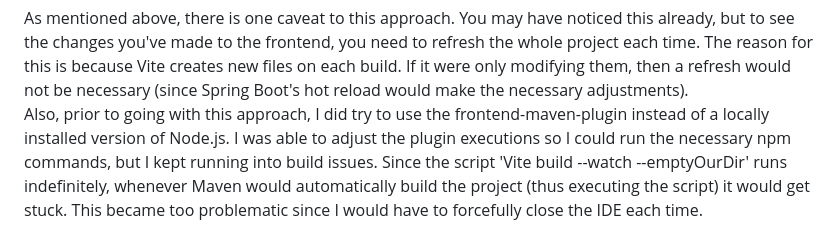
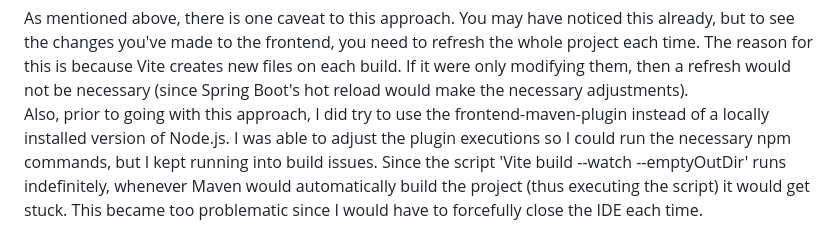
Before and after one commit to seanpolid/spring-react-vite-template, a Markdown page: README.md, the part around the change. Drawn GitHub-style.

```diff
--- a/README.md
+++ b/README.md
@@ -97,4 +97,4 @@ If you go into a browser and check the same path from before, you should see our
 
 <h2>Important Notes</h2>
 As mentioned above, there is one caveat to this approach. You may have noticed this already, but to see the changes you've made to the frontend, you need to refresh the whole project each time. The reason for this is because Vite creates new files on each build. If it were only modifying them, then a refresh would not be necessary (since Spring Boot's hot reload would make the necessary adjustments).
-<br/>Also, prior to going with this approach, I did try to use the frontend-maven-plugin instead of a locally installed version of Node.js. I was able to adjust the plugin executions so I could run the necessary npm commands, but I kept running into build issues. Since the script 'Vite build --watch --emptyOurDir' runs indefinitely, whenever Maven would automatically build the project (thus executing the script) it would get stuck. This became too problematic since I would have to forcefully close the IDE each time.
+<br/>Also, prior to going with this approach, I did try to use the frontend-maven-plugin instead of a locally installed version of Node.js. I was able to adjust the plugin executions so I could run the necessary npm commands, but I kept running into build issues. Since the script 'Vite build --watch --emptyOutDir' runs indefinitely, whenever Maven would automatically build the project (thus executing the script) it would get stuck. This became too problematic since I would have to forcefully close the IDE each time.
```
